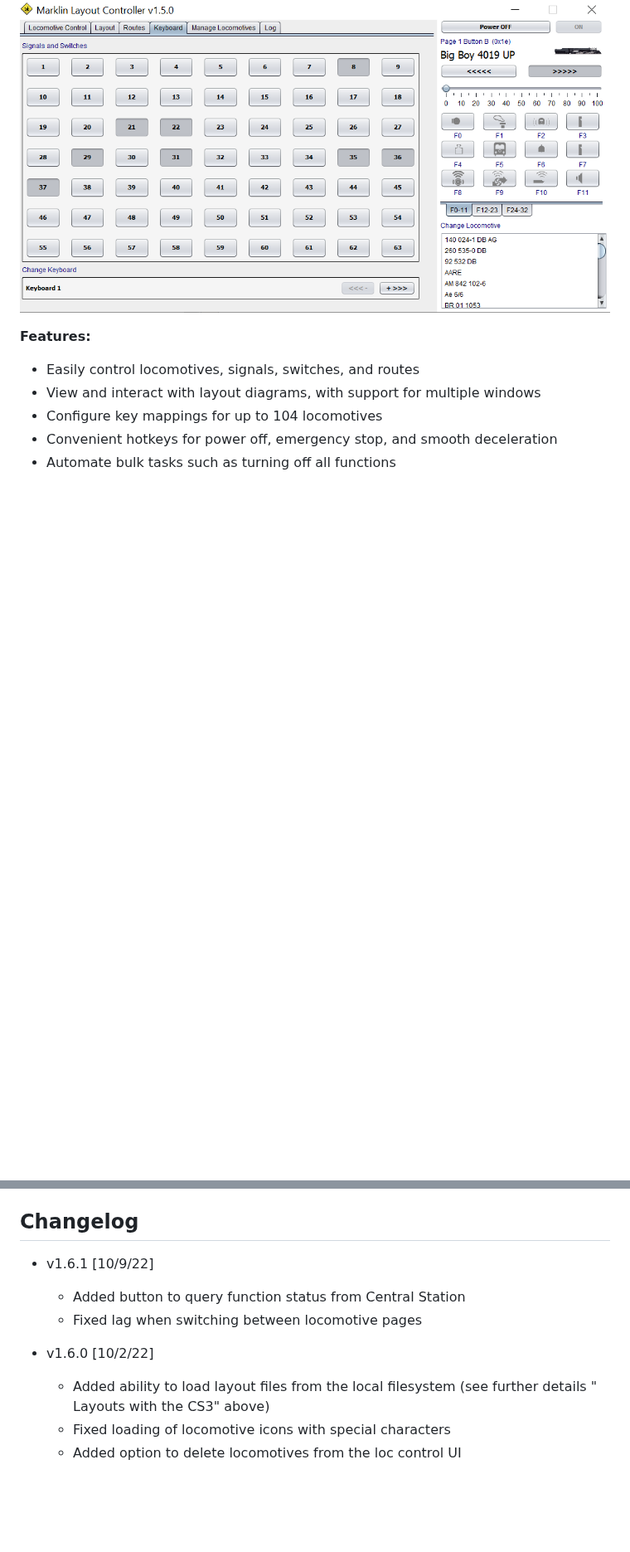
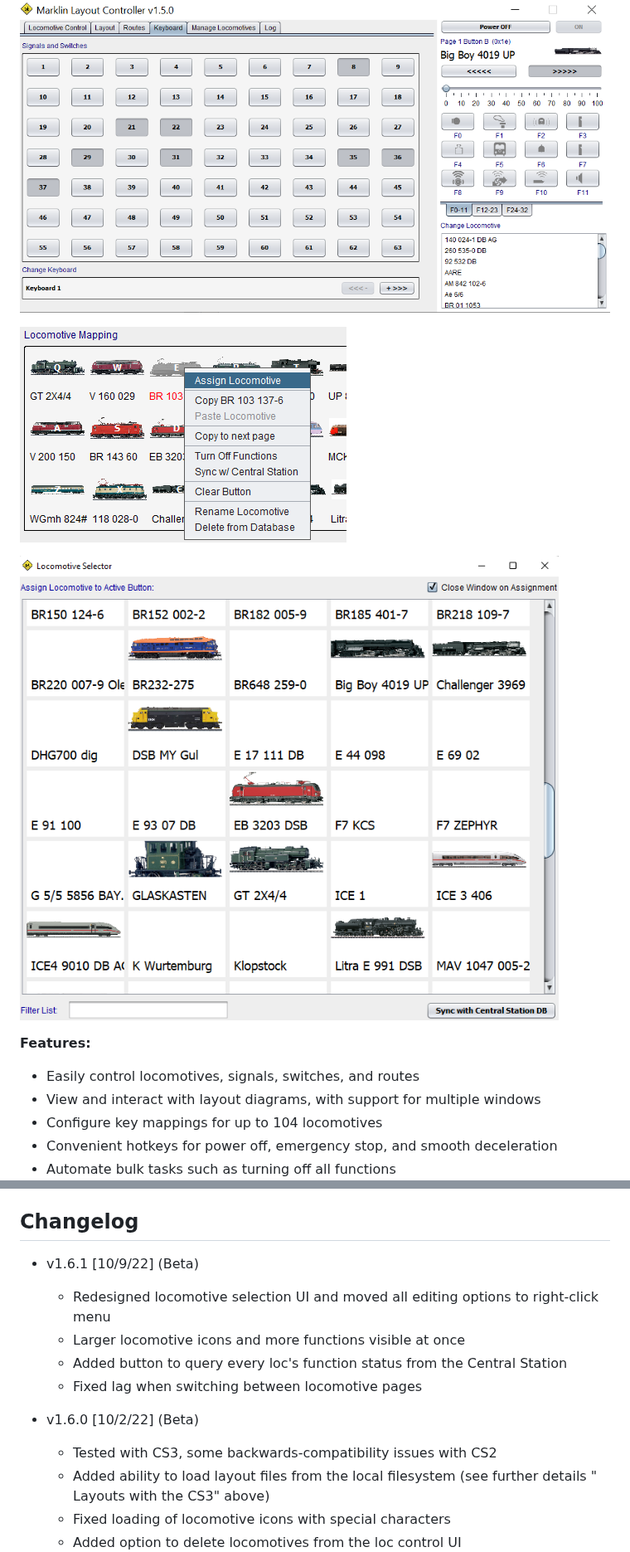
Before and after one commit to bob123456678/TrainControl, a Markdown page: Readme.md, 2 parts joined by grey strips. Shown at 83% size. Rendered like a GitHub page; pictures changed too: assets/interface6.png (added), assets/interface8.png (added); blank space fills up the shorter version.

```diff
--- a/Readme.md
+++ b/Readme.md
@@ -16,6 +18,10 @@ downloaded from the CS2/CS3, with some layout limitations on the CS3 (see below)
 ![UI screenshot: layout](assets/interface4.png?raw=true)
 
 ![UI screenshot: keyboard](assets/interface5.png?raw=true)
+
+![UI screenshot: locomotive control](assets/interface8.png?raw=true)
+
+![UI screenshot: locomotive control](assets/interface6.png?raw=true)
 
 **Features:**
 
@@ -67,11 +73,14 @@ Requires JDK 1.8+.
 
 ## Changelog
 
-* v1.6.1 [10/9/22]
-    - Added button to query function status from Central Station
+* v1.6.1 [10/9/22] (Beta)
+    - Redesigned locomotive selection UI and moved all editing options to right-click menu
+    - Larger locomotive icons and more functions visible at once
+    - Added button to query every loc's function status from the Central Station
     - Fixed lag when switching between locomotive pages
 
-* v1.6.0 [10/2/22]
+* v1.6.0 [10/2/22] (Beta)
+    - Tested with CS3, some backwards-compatibility issues with CS2
     - Added ability to load layout files from the local filesystem (see further details " Layouts with the CS3" above)
     - Fixed loading of locomotive icons with special characters
     - Added option to delete locomotives from the loc control UI
```
Also changed, not shown: other parts of Readme.md (+3 -1 lines), assets/interface7.png (added), 6 other files.
